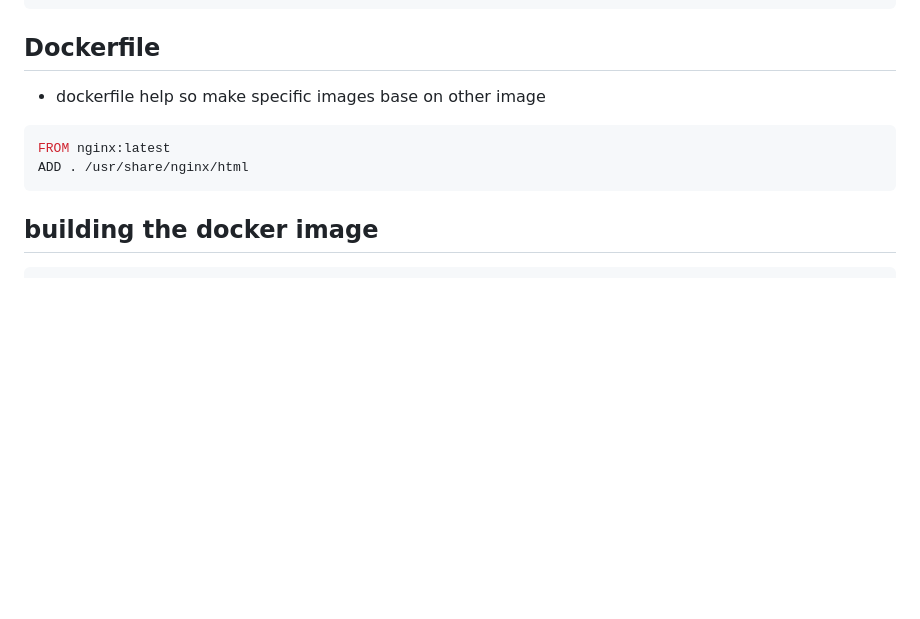
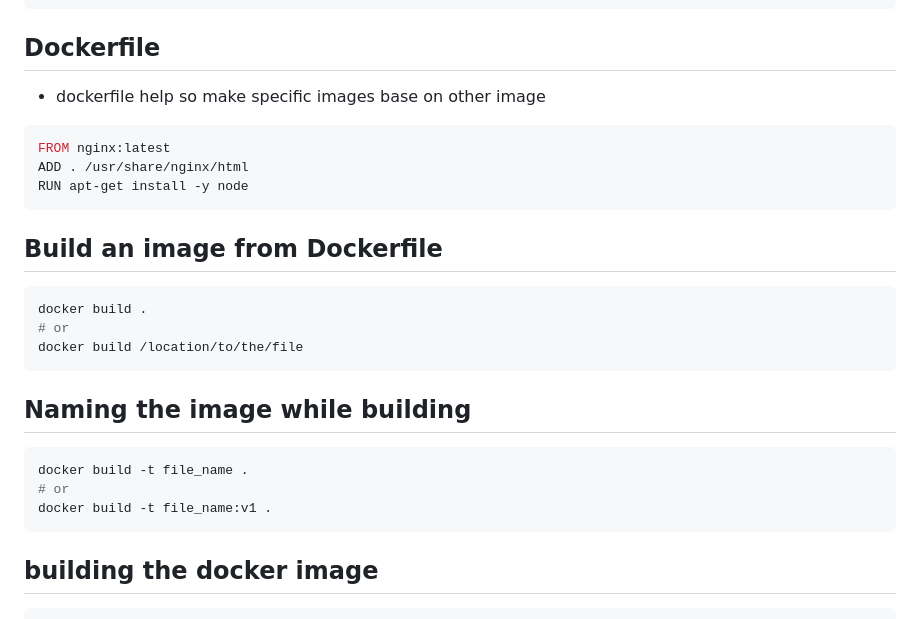
Before and after one commit to sadmanador/html-concepts, a Markdown page: docker/docker.md, the part around one of its changes. Drawn GitHub-style; blank space fills up the shorter version.

````diff
--- a/docker/docker.md
+++ b/docker/docker.md
@@ -209,11 +251,26 @@ docker compose -f docker-new-file-name.yml restart userService
 
 ## Dockerfile
 
-- dockerfile help so make specific images base on other image
+* dockerfile help so make specific images base on other image
 
 ```bash
 FROM nginx:latest
 ADD . /usr/share/nginx/html
+RUN apt-get install -y node
+```
+
+## Build an image from Dockerfile
+```bash
+docker build .
+# or
+docker build /location/to/the/file
+```
+
+## Naming the image while building
+```bash
+docker build -t file_name .
+# or
+docker build -t file_name:v1 .
 ```
 
 ## building the docker image
````
Also changed, not shown: other parts of docker/docker.md (+42 -0 lines).
